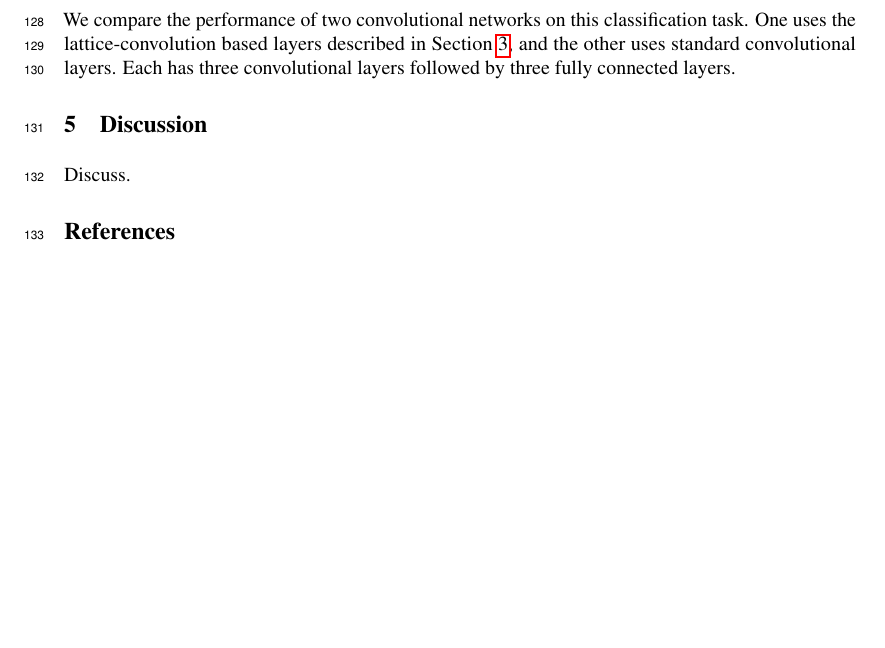
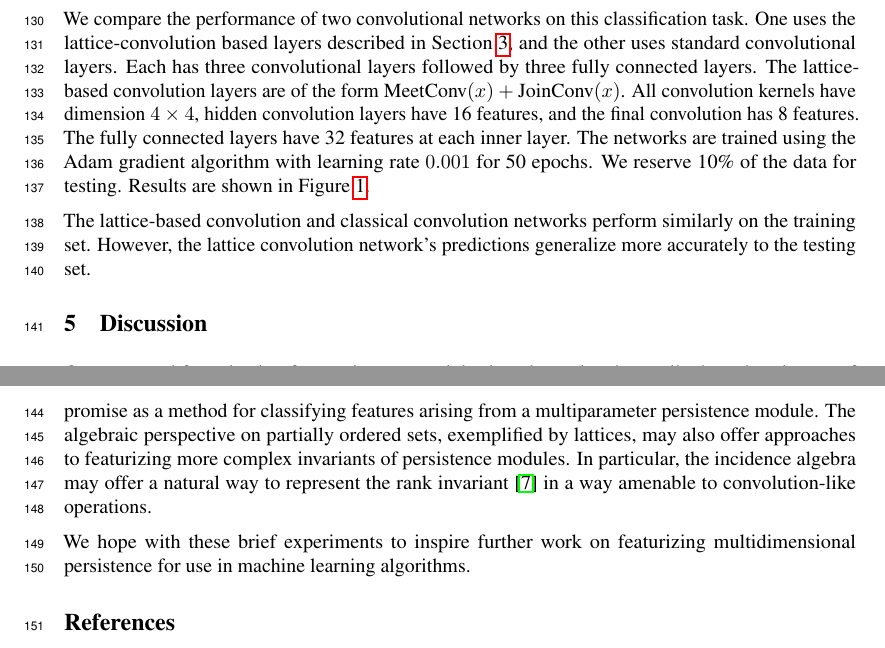
Before and after one commit to hans-riess/NeurIPS2020, a LaTeX paper (paper/paper.tex): part of page 4 of 5 before the commit and two parts of pages 4 and 5 of 6 after it, the two joined at a grey line, cut so that both start at the same text, the shorter picture padded with empty space. Compiled offline with pdfLaTeX.

Commit message:
add discussion

```diff
--- a/paper/paper.tex
+++ b/paper/paper.tex
@@ -48,7 +48,7 @@
 \author{%
   Hans Riess  \\
   Department of Electrical and Systems Engineering \\
-  Universiyt of Pennsylvania\\
+  University of Pennsylvania\\
   Philadelphia, PA 19104 \\
   \texttt{hmr@seas.upenn.edu} \\
   % examples of more authors
@@ -354,13 +359,33 @@ We compare the performance of two convolutional networks on this classification
 task. One uses the lattice-convolution based layers described in
 Section~\ref{sec:latticeCNN}, and the other uses standard convolutional layers.
 Each has three convolutional layers followed by three fully connected layers.
+The lattice-based convolution layers are of the form $\text{MeetConv}(x) +
+\text{JoinConv}(x)$. All convolution kernels have dimension $4 \times 4$, hidden
+convolution layers have 16 features, and the final convolution has 8 features.
+The fully connected layers have 32 features at each inner layer.
+The networks are trained using the Adam gradient algorithm with learning rate
+$0.001$ for 50 epochs. We reserve 10\% of the data for testing. Results are
+shown in Figure~\ref{fig:comparison}.
 
-
-
+The lattice-based convolution and classical convolution networks perform
+similarly on the training set. However, the lattice convolution network's
+predictions generalize more accurately to the testing set.
+%% more discussion of what the data actually looks like
 
 \section{Discussion}
-Discuss.
+Our proposed featurization for persistence modules is rather naive, but well
+adapted to the use of lattice convolutions as a data processing method. The
+lattice convolutional neural network shows promise as a method for classifying
+features arising from a multiparameter persistence module. The algebraic
+perspective on partially ordered sets, exemplified by lattices, may also offer
+approaches to featurizing more complex invariants of persistence modules. In
+particular, the incidence algebra may offer a natural way to represent the rank
+invariant~\cite{carlsson_theory_2009} in a way amenable to convolution-like
+operations.
 
+We hope with these brief experiments to inspire further work on featurizing
+multidimensional persistence for use in machine learning algorithms.
+% anything else?
 
 \bibliographystyle{plain}
 \bibliography{latticenn}
```
Also changed, not shown: paper/paper.pdf, paper/paper.tex (23 more changed lines).
